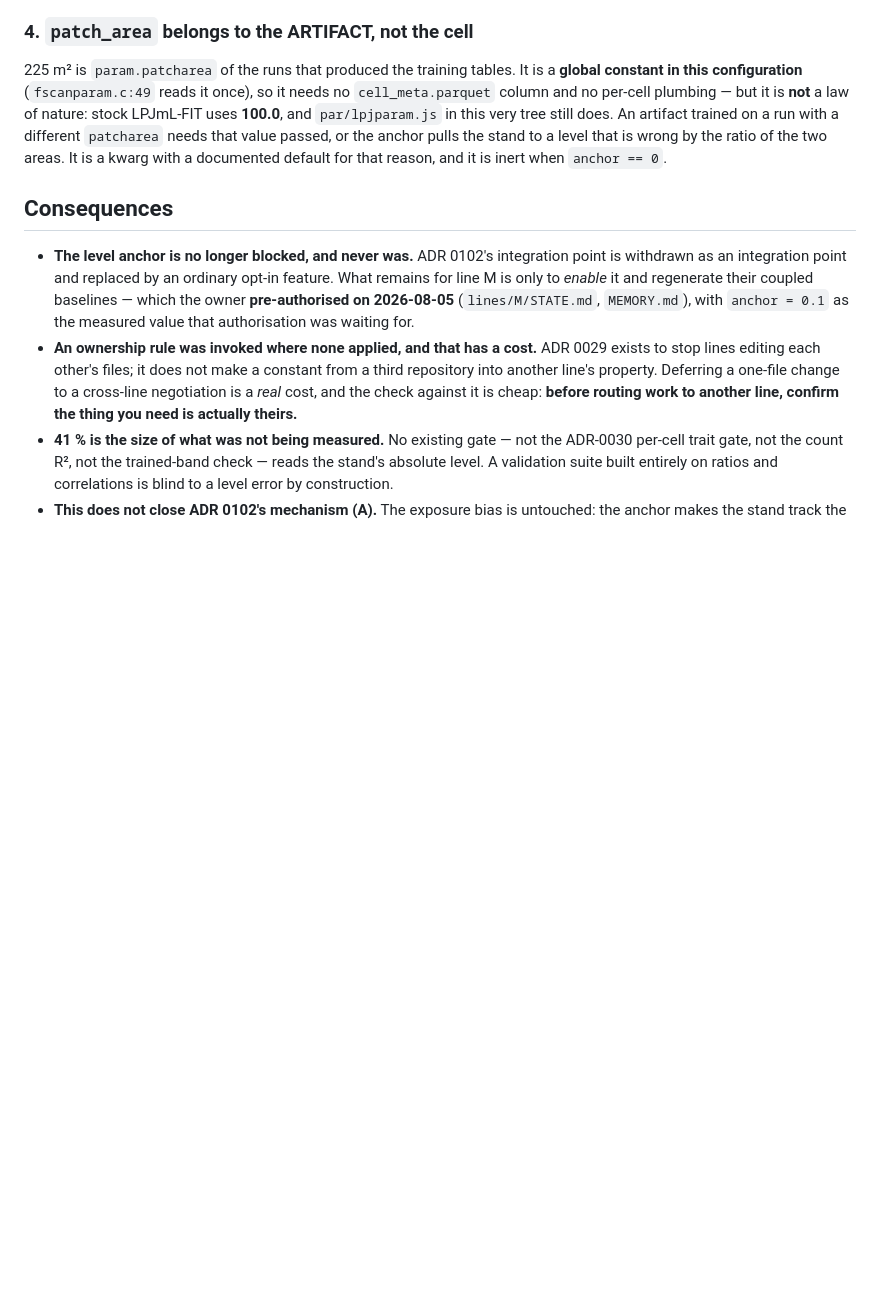
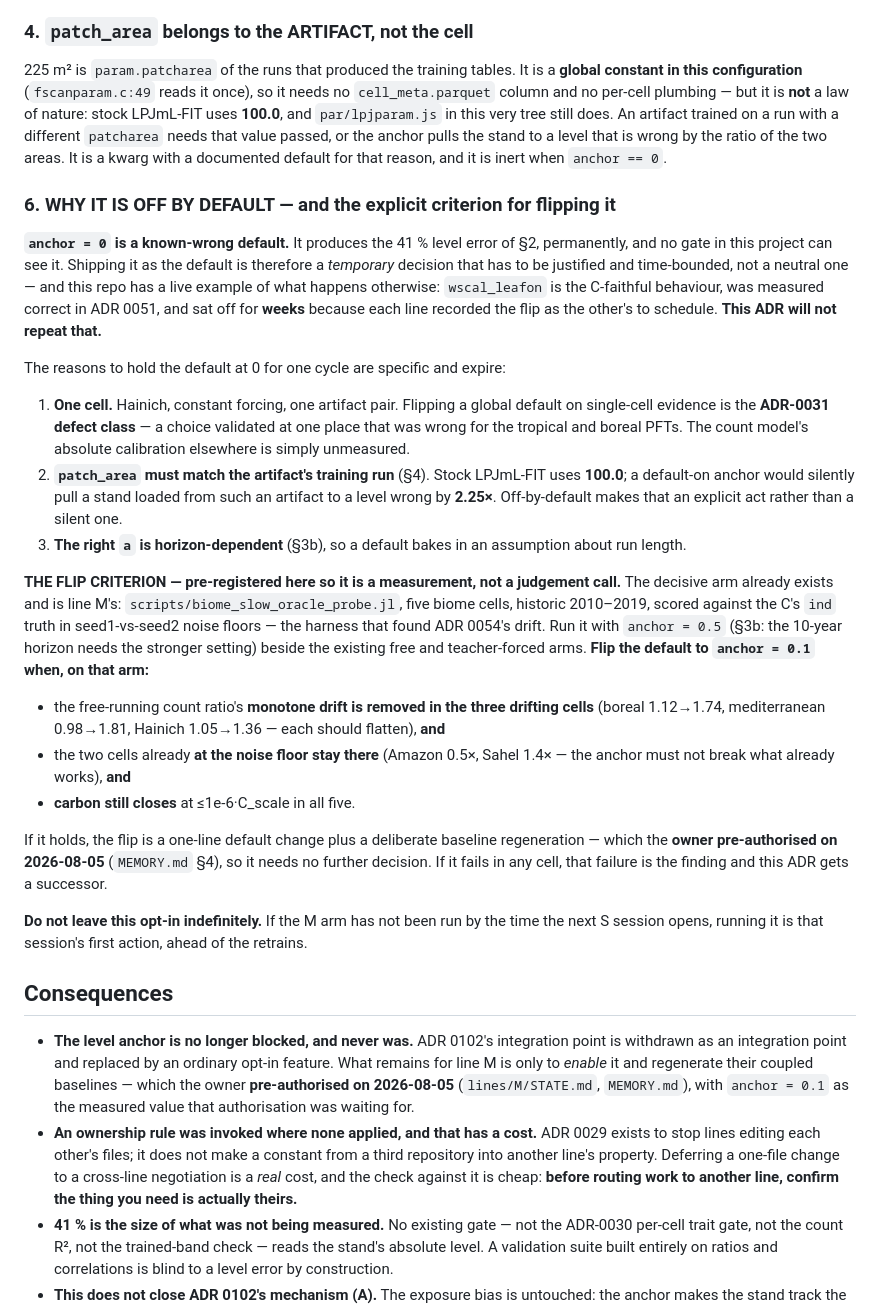
Before and after one commit to rimajj/LPJmLFIT_Emulator, a Markdown page: docs/decisions/0103-the-level-anchor-ships-the-conversion-was-a-constant.md, the part around the change. GitHub-like rendering; blank space fills up the shorter version.

```diff
--- a/docs/decisions/0103-the-level-anchor-ships-the-conversion-was-a-constant.md
+++ b/docs/decisions/0103-the-level-anchor-ships-the-conversion-was-a-constant.md
@@ -163,6 +163,43 @@ very tree still does. An artifact trained on a run with a different `patcharea`
 the anchor pulls the stand to a level that is wrong by the ratio of the two areas. It is a kwarg with a
 documented default for that reason, and it is inert when `anchor == 0`.
 
+### 6. WHY IT IS OFF BY DEFAULT — and the explicit criterion for flipping it
+
+**`anchor = 0` is a known-wrong default.** It produces the 41 % level error of §2, permanently, and no gate
+in this project can see it. Shipping it as the default is therefore a *temporary* decision that has to be
+justified and time-bounded, not a neutral one — and this repo has a live example of what happens otherwise:
+`wscal_leafon` is the C-faithful behaviour, was measured correct in ADR 0051, and sat off for **weeks**
+because each line recorded the flip as the other's to schedule. **This ADR will not repeat that.**
+
+The reasons to hold the default at 0 for one cycle are specific and expire:
+
+1. **One cell.** Hainich, constant forcing, one artifact pair. Flipping a global default on single-cell
+   evidence is the **ADR-0031 defect class** — a choice validated at one place that was wrong for the
+   tropical and boreal PFTs. The count model's absolute calibration elsewhere is simply unmeasured.
+2. **`patch_area` must match the artifact's training run** (§4). Stock LPJmL-FIT uses **100.0**; a
+   default-on anchor would silently pull a stand loaded from such an artifact to a level wrong by **2.25×**.
+   Off-by-default makes that an explicit act rather than a silent one.
+3. **The right `a` is horizon-dependent** (§3b), so a default bakes in an assumption about run length.
+
+**THE FLIP CRITERION — pre-registered here so it is a measurement, not a judgement call.** The decisive
+arm already exists and is line M's: `scripts/biome_slow_oracle_probe.jl`, five biome cells, historic
+2010–2019, scored against the C's `ind` truth in seed1-vs-seed2 noise floors — the harness that found
+ADR 0054's drift. Run it with `anchor = 0.5` (§3b: the 10-year horizon needs the stronger setting) beside
+the existing free and teacher-forced arms. **Flip the default to `anchor = 0.1` when, on that arm:**
+
+* the free-running count ratio's **monotone drift is removed in the three drifting cells**
+  (boreal 1.12→1.74, mediterranean 0.98→1.81, Hainich 1.05→1.36 — each should flatten), **and**
+* the two cells already **at the noise floor stay there** (Amazon 0.5×, Sahel 1.4× — the anchor must not
+  break what already works), **and**
+* **carbon still closes** at ≤1e-6·C_scale in all five.
+
+If it holds, the flip is a one-line default change plus a deliberate baseline regeneration — which the
+**owner pre-authorised on 2026-08-05** (`MEMORY.md` §4), so it needs no further decision. If it fails in any
+cell, that failure is the finding and this ADR gets a successor.
+
+**Do not leave this opt-in indefinitely.** If the M arm has not been run by the time the next S session
+opens, running it is that session's first action, ahead of the retrains.
+
 ## Consequences
 
 * **The level anchor is no longer blocked, and never was.** ADR 0102's integration point is withdrawn as an
```
Also changed, not shown: lines/M/STATE.md (+24 -0 lines), lines/S/STATE.md (+9 -0 lines).
